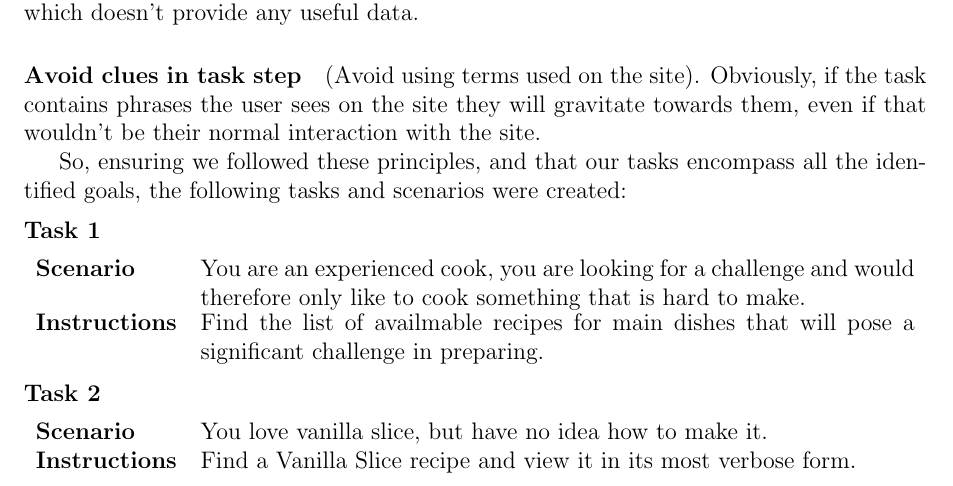
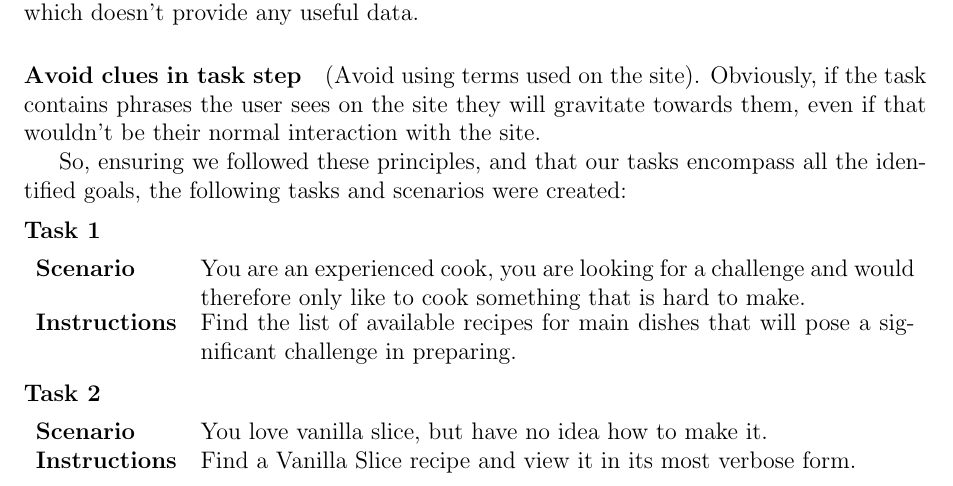
Before and after one commit to qlkzy/iapt-group-12, a LaTeX document (report/report.tex, which reads report/tbue.tex): part of page 20 of 33, cut so that both start at the same text. Compiled offline with pdfLaTeX.

Commit message:
Fix typo

```diff
--- a/report/tbue.tex
+++ b/report/tbue.tex
@@ -50,7 +50,7 @@ were created:
   a challenge and would therefore only like to cook something that is
   hard to make.
 }{
-  Find the list of availmable recipes for main
+  Find the list of available recipes for main
   dishes that will pose a significant challenge in preparing.
 }
 
```
